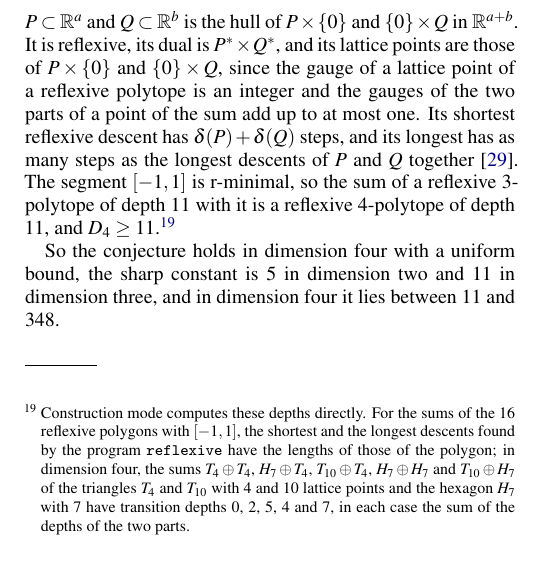
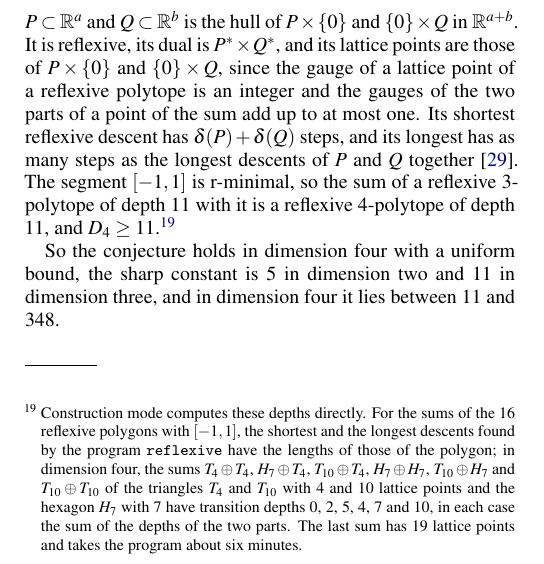
Before and after one commit to creelie/eBLLM, a LaTeX paper (paper/bllm/paper/main.tex, which reads paper/bllm/paper/sections/sec10i_seed.tex): part of one column of page 57 of 85, cut so that both start at the same text. Compiled offline with pdfLaTeX.

Commit message:
Seed: the sum of two 10-point triangles has transition depth 10, as additivity predicts

```diff
--- a/paper/bllm/paper/sections/sec10i_seed.tex
+++ b/paper/bllm/paper/sections/sec10i_seed.tex
@@ -48,7 +48,7 @@ A lattice polygon with exactly one interior lattice point is reflexive \cite{PRV
 
 In dimension three the largest transition depth over all $\seedCountThree$ reflexive polytopes is $\seedThree$ \cite{BhaSeed}.
 
-Depth adds under free sums, and this gives the lower bound in dimension four. The free sum $P\oplus Q$ of reflexive polytopes $P\subset\mathbb{R}^{a}$ and $Q\subset\mathbb{R}^{b}$ is the hull of $P\times\{0\}$ and $\{0\}\times Q$ in $\mathbb{R}^{a+b}$. It is reflexive, its dual is $P^{*}\times Q^{*}$, and its lattice points are those of $P\times\{0\}$ and $\{0\}\times Q$, since the gauge of a lattice point of a reflexive polytope is an integer and the gauges of the two parts of a point of the sum add up to at most one. Its shortest reflexive descent has $\delta(P)+\delta(Q)$ steps, and its longest has as many steps as the longest descents of $P$ and $Q$ together \cite{BhaSeed}. The segment $[-1,1]$ is r-minimal, so the sum of a reflexive $3$-polytope of depth $\seedThree$ with it is a reflexive $4$-polytope of depth $\seedThree$, and $D_{4}\ge\seedThree$.\footnote{Construction mode computes these depths directly. For the sums of the $16$ reflexive polygons with $[-1,1]$, the shortest and the longest descents found by the program \texttt{reflexive} have the lengths of those of the polygon; in dimension four, the sums $T_{4}\oplus T_{4}$, $H_{7}\oplus T_{4}$, $T_{10}\oplus T_{4}$, $H_{7}\oplus H_{7}$ and $T_{10}\oplus H_{7}$ of the triangles $T_{4}$ and $T_{10}$ with $4$ and $10$ lattice points and the hexagon $H_{7}$ with $7$ have transition depths $0$, $2$, $5$, $4$ and $7$, in each case the sum of the depths of the two parts.}
+Depth adds under free sums, and this gives the lower bound in dimension four. The free sum $P\oplus Q$ of reflexive polytopes $P\subset\mathbb{R}^{a}$ and $Q\subset\mathbb{R}^{b}$ is the hull of $P\times\{0\}$ and $\{0\}\times Q$ in $\mathbb{R}^{a+b}$. It is reflexive, its dual is $P^{*}\times Q^{*}$, and its lattice points are those of $P\times\{0\}$ and $\{0\}\times Q$, since the gauge of a lattice point of a reflexive polytope is an integer and the gauges of the two parts of a point of the sum add up to at most one. Its shortest reflexive descent has $\delta(P)+\delta(Q)$ steps, and its longest has as many steps as the longest descents of $P$ and $Q$ together \cite{BhaSeed}. The segment $[-1,1]$ is r-minimal, so the sum of a reflexive $3$-polytope of depth $\seedThree$ with it is a reflexive $4$-polytope of depth $\seedThree$, and $D_{4}\ge\seedThree$.\footnote{Construction mode computes these depths directly. For the sums of the $16$ reflexive polygons with $[-1,1]$, the shortest and the longest descents found by the program \texttt{reflexive} have the lengths of those of the polygon; in dimension four, the sums $T_{4}\oplus T_{4}$, $H_{7}\oplus T_{4}$, $T_{10}\oplus T_{4}$, $H_{7}\oplus H_{7}$, $T_{10}\oplus H_{7}$ and $T_{10}\oplus T_{10}$ of the triangles $T_{4}$ and $T_{10}$ with $4$ and $10$ lattice points and the hexagon $H_{7}$ with $7$ have transition depths $0$, $2$, $5$, $4$, $7$ and $10$, in each case the sum of the depths of the two parts. The last sum has $19$ lattice points and takes the program about six minutes.}
 
 So the conjecture holds in dimension four with a uniform bound, the sharp constant is $\seedTwo$ in dimension two and $\seedThree$ in dimension three, and in dimension four it lies between $\seedLow$ and $\seedBound$.
 
```
